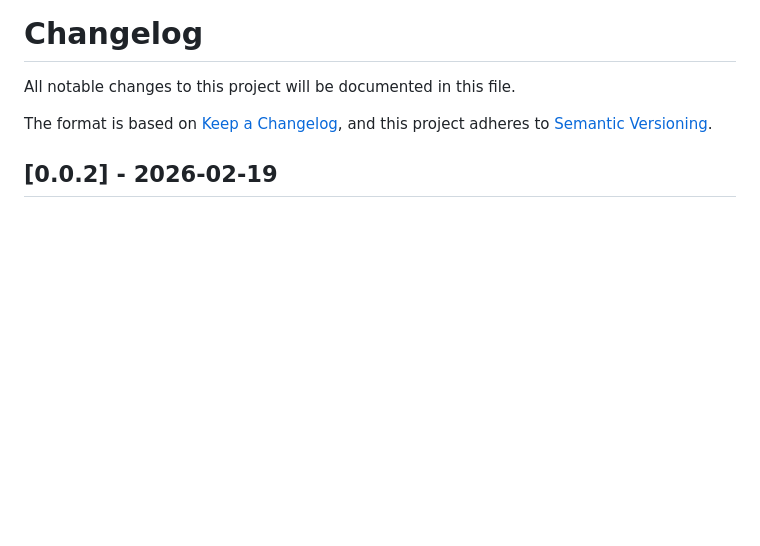
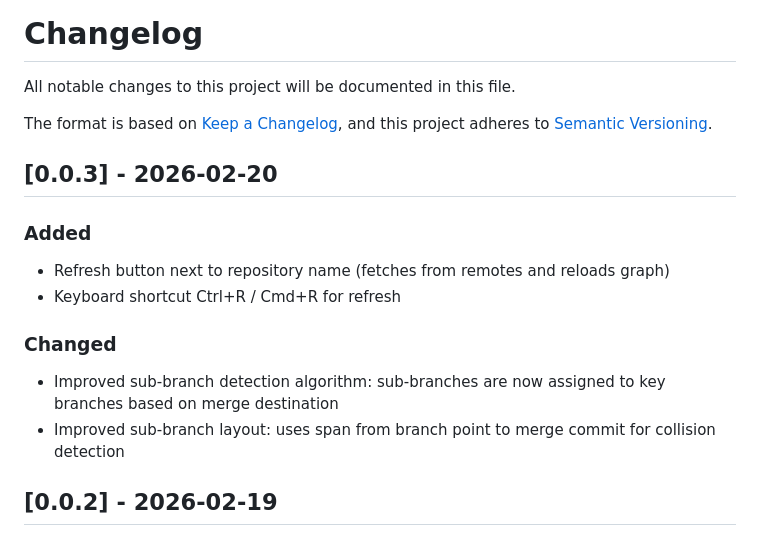
Before and after one commit to asial-matagawa/gitopo, a Markdown page: CHANGELOG.md, the part around the change. Drawn GitHub-style; blank space fills up the shorter version.

```diff
--- a/CHANGELOG.md
+++ b/CHANGELOG.md
@@ -4,6 +4,18 @@ All notable changes to this project will be documented in this file.
 
 The format is based on [Keep a Changelog](https://keepachangelog.com/),
 and this project adheres to [Semantic Versioning](https://semver.org/).
+
+## [0.0.3] - 2026-02-20
+
+### Added
+
+- Refresh button next to repository name (fetches from remotes and reloads graph)
+- Keyboard shortcut Ctrl+R / Cmd+R for refresh
+
+### Changed
+
+- Improved sub-branch detection algorithm: sub-branches are now assigned to key branches based on merge destination
+- Improved sub-branch layout: uses span from branch point to merge commit for collision detection
 
 ## [0.0.2] - 2026-02-19
 
```
Also changed, not shown: README.md (+2 -0 lines), docs/screenshot.png, 4 other files.
